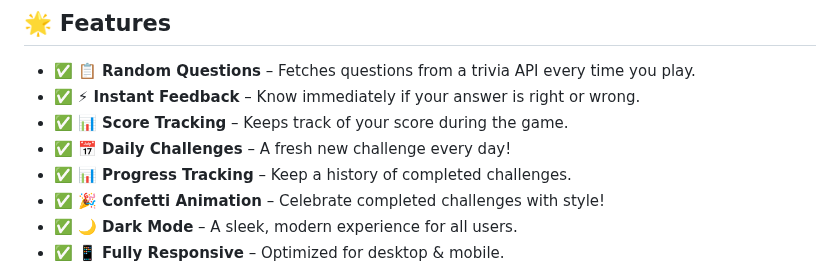
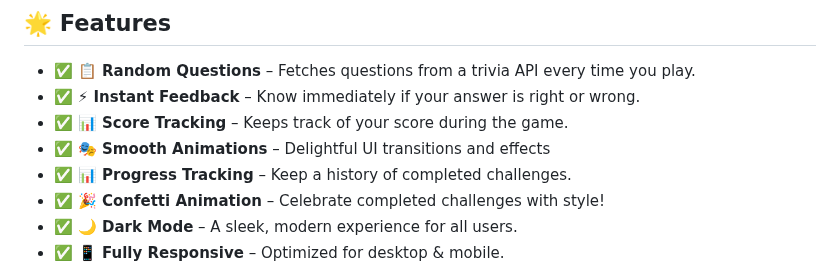
Before and after one commit to KelvCodes/Quiz-App, a Markdown page: README.md, the part around the change. Drawn GitHub-style.

```diff
--- a/README.md
+++ b/README.md
@@ -11,7 +11,7 @@ Built with **HTML**, **CSS**, and **JavaScript** – no backend required! 🚀
 - ✅ **📋 Random Questions** – Fetches questions from a trivia API every time you play.
 - ✅ **⚡ Instant Feedback** – Know immediately if your answer is right or wrong.
 - ✅ **📊 Score Tracking** – Keeps track of your score during the game.
-- ✅ **📅 Daily Challenges** – A fresh new challenge every day!
+- ✅ **🎭 Smooth Animations** – Delightful UI transitions and effects
 - ✅ **📊 Progress Tracking** – Keep a history of completed challenges.
 - ✅ **🎉 Confetti Animation** – Celebrate completed challenges with style!
 - ✅ **🌙 Dark Mode** – A sleek, modern experience for all users.
```
